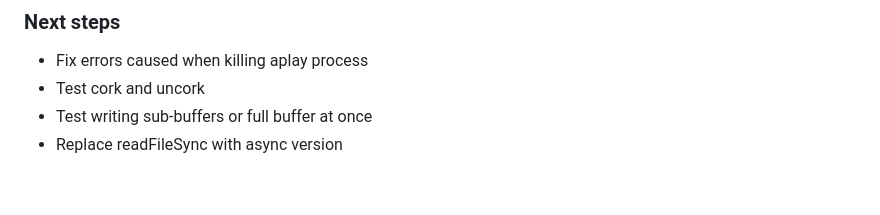
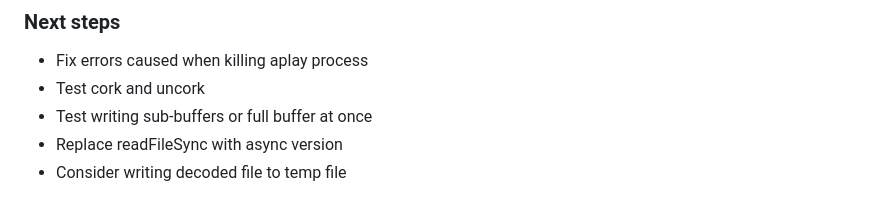
Before and after one commit to awvalenti/fugaescorregadia, a Markdown page: logbook.md, the part around the change. Rendered like a GitHub page.

Commit message:
before day 25 - adding idea to next steps in logbook

```diff
--- a/logbook.md
+++ b/logbook.md
@@ -514,3 +514,4 @@
 - Test cork and uncork
 - Test writing sub-buffers or full buffer at once
 - Replace readFileSync with async version
+- Consider writing decoded file to temp file
```
